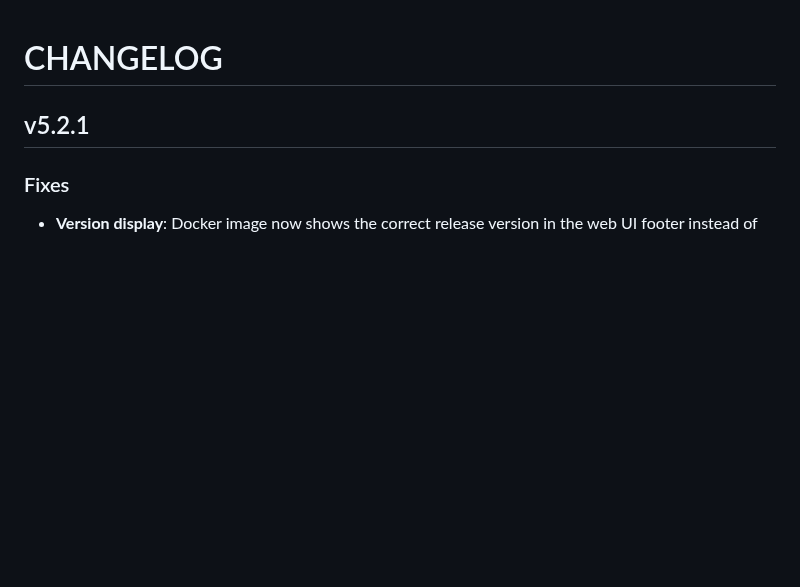
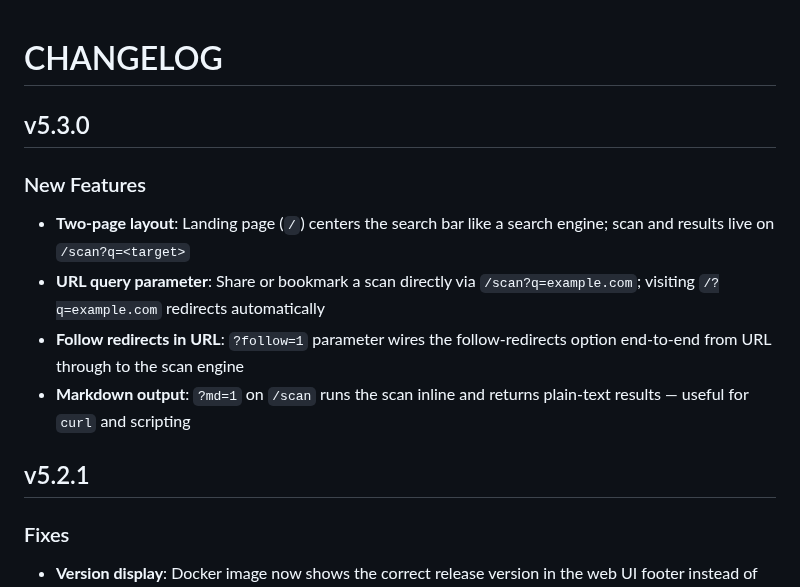
Before and after one commit to thetillhoff/webscan, a Markdown page: CHANGELOG.md, the part around the change. Rendered like a GitHub page; blank space fills up the shorter version.

```diff
--- a/CHANGELOG.md
+++ b/CHANGELOG.md
@@ -1,4 +1,13 @@
 # CHANGELOG
+
+## v5.3.0
+
+### New Features
+
+- **Two-page layout**: Landing page (`/`) centers the search bar like a search engine; scan and results live on `/scan?q=<target>`
+- **URL query parameter**: Share or bookmark a scan directly via `/scan?q=example.com`; visiting `/?q=example.com` redirects automatically
+- **Follow redirects in URL**: `?follow=1` parameter wires the follow-redirects option end-to-end from URL through to the scan engine
+- **Markdown output**: `?md=1` on `/scan` runs the scan inline and returns plain-text results — useful for `curl` and scripting
 
 ## v5.2.1
 
```
Also changed, not shown: README.md (+37 -9 lines).
